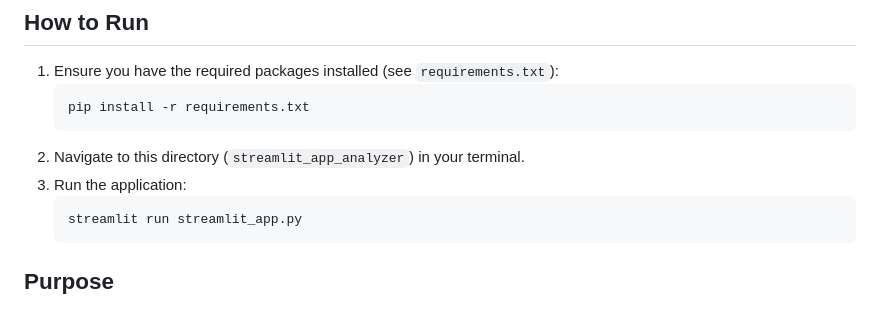
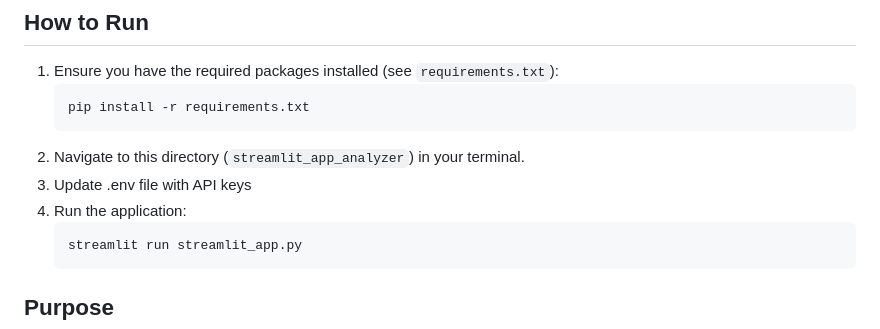
Before and after one commit to Tamilarasee/MedReportAnalytics, a Markdown page: streamlit_app_analyzer/README.md, the part around the change. Rendered like a GitHub page.

````diff
--- a/streamlit_app_analyzer/README.md
+++ b/streamlit_app_analyzer/README.md
@@ -15,7 +15,8 @@ This directory contains the user interface, frontend logic and the generic llm c
     pip install -r requirements.txt
     ```
 2.  Navigate to this directory (`streamlit_app_analyzer`) in your terminal.
-3.  Run the application:
+3.  Update .env file with API keys
+4. Run the application:
     ```bash
     streamlit run streamlit_app.py
     ```
````
